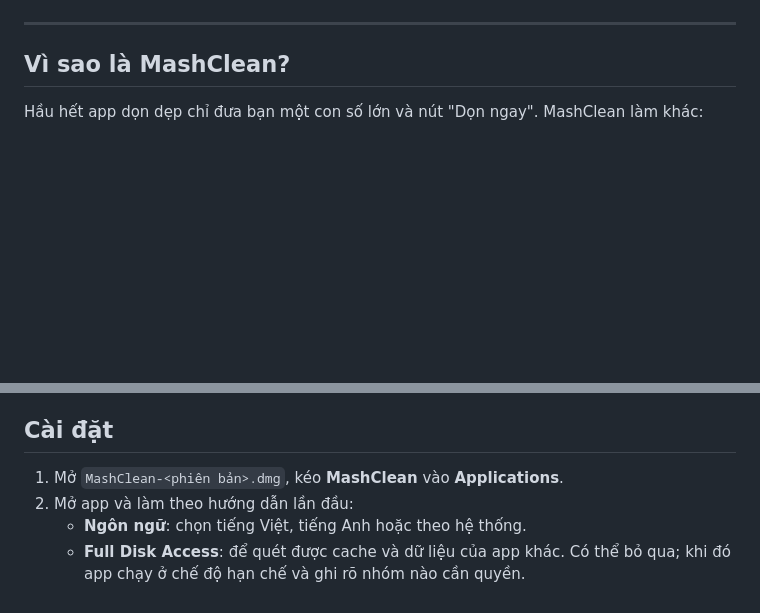
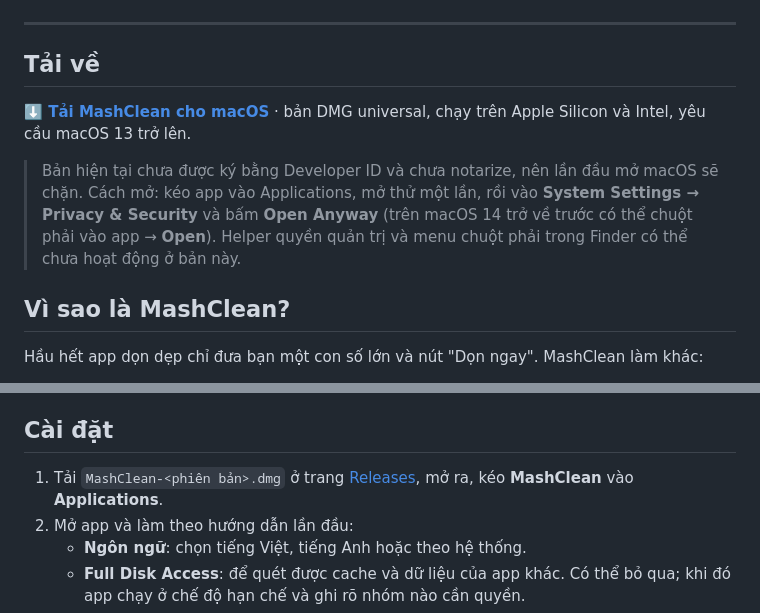
Before and after one commit to MashiXx/MashClean, a Markdown page: README.md, 2 parts joined by grey strips. GitHub-like rendering; blank space fills up the shorter version.

Commit message:
README: thêm mục tải về từ GitHub Releases
Co-Authored-By: Claude Opus 5.5 <noreply@anthropic.com>

```diff
--- a/README.md
+++ b/README.md
@@ -18,6 +20,12 @@ Biết rõ từng byte sắp xoá là gì, thuộc app nào, và vì sao an toà
 </div>
 
 ---
+
+## Tải về
+
+**[⬇️ Tải MashClean cho macOS](https://github.com/MashiXx/MashClean/releases/latest)** · bản DMG universal, chạy trên Apple Silicon và Intel, yêu cầu macOS 13 trở lên.
+
+> Bản hiện tại chưa được ký bằng Developer ID và chưa notarize, nên lần đầu mở macOS sẽ chặn. Cách mở: kéo app vào Applications, mở thử một lần, rồi vào **System Settings → Privacy & Security** và bấm **Open Anyway** (trên macOS 14 trở về trước có thể chuột phải vào app → **Open**). Helper quyền quản trị và menu chuột phải trong Finder có thể chưa hoạt động ở bản này.
 
 ## Vì sao là MashClean?
 
@@ -71,7 +79,7 @@ Phần "biết đường dẫn nào xoá được" nằm trong bộ **111 rule J
 
 ## Cài đặt
 
-1. Mở `MashClean-<phiên bản>.dmg`, kéo **MashClean** vào **Applications**.
+1. Tải `MashClean-<phiên bản>.dmg` ở trang [Releases](https://github.com/MashiXx/MashClean/releases/latest), mở ra, kéo **MashClean** vào **Applications**.
 2. Mở app và làm theo hướng dẫn lần đầu:
    - **Ngôn ngữ**: chọn tiếng Việt, tiếng Anh hoặc theo hệ thống.
    - **Full Disk Access**: để quét được cache và dữ liệu của app khác. Có thể bỏ qua; khi đó app chạy ở chế độ hạn chế và ghi rõ nhóm nào cần quyền.
```
Also changed, not shown: other parts of README.md (+2 -0 lines), README.en.md (+9 -1 lines).
